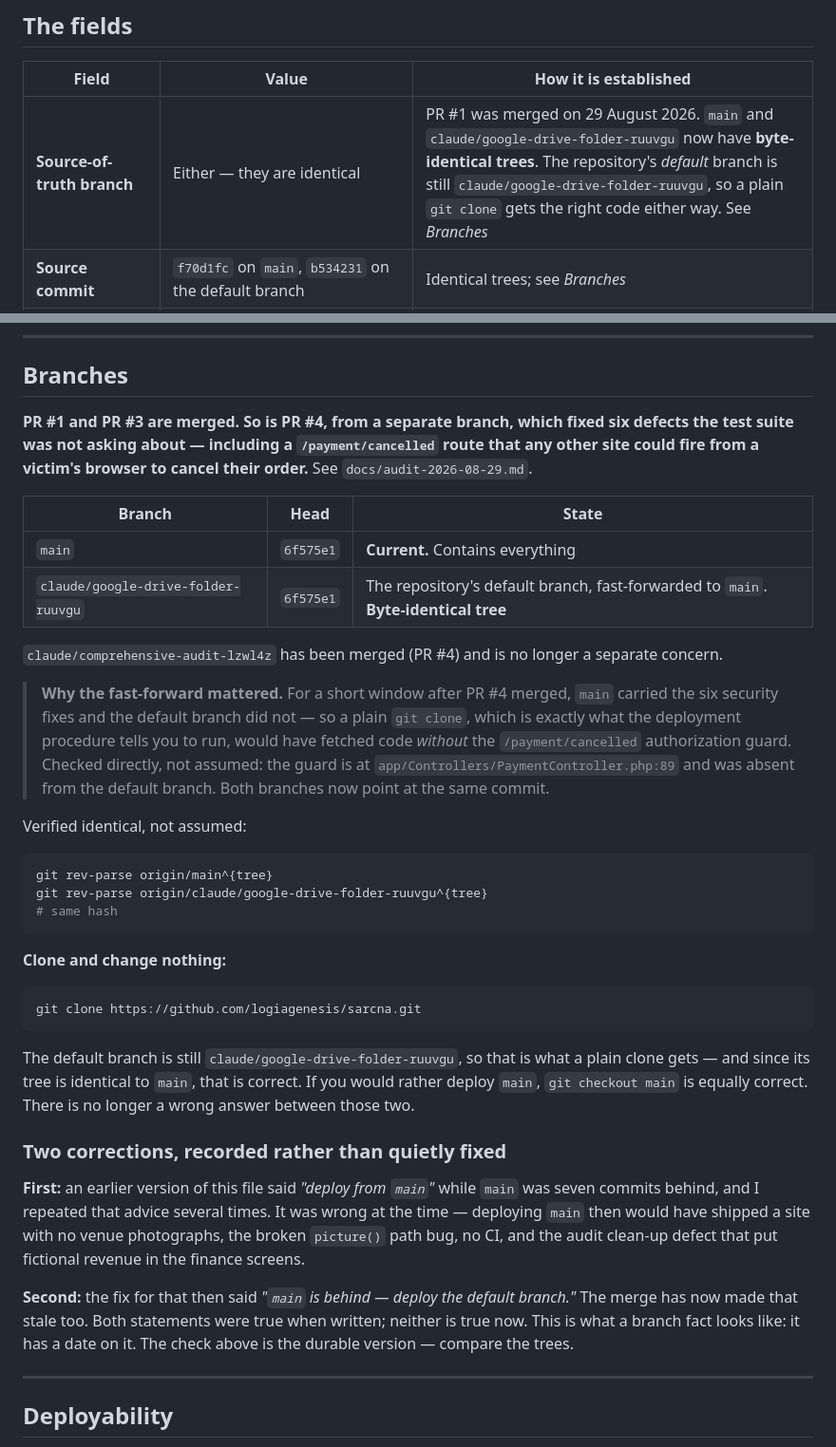
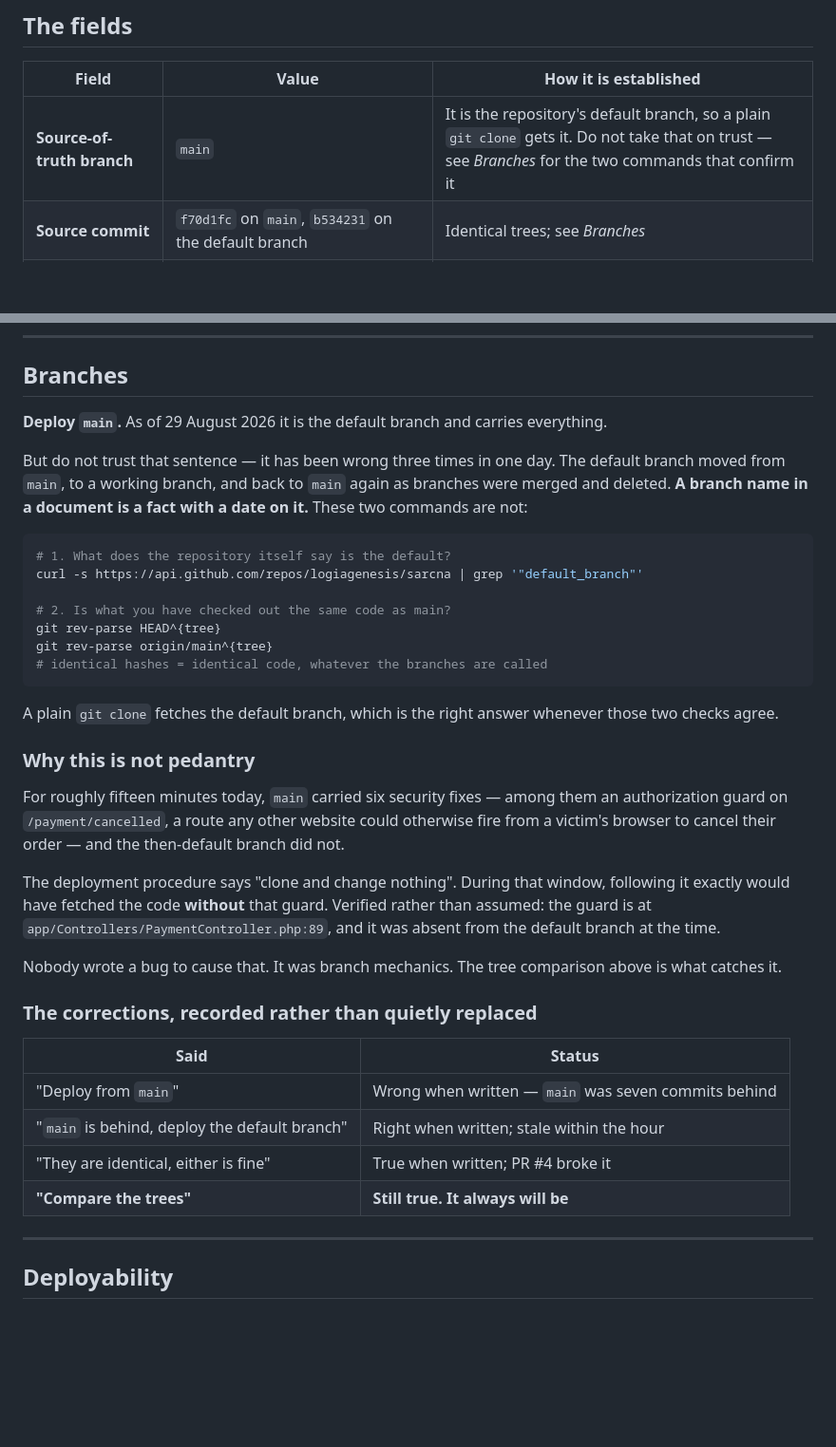
Before and after one commit to logiagenesis/sarcna, a Markdown page: docs/DEPLOYMENT-HANDOFF.md, 2 parts joined by grey strips. Shown at 95% size. Rendered like a GitHub page; blank space fills up the shorter version.

Commit message:
The default branch is main again: stop depending on the branch name
GitHub moved the default branch back to main when the working branch was
deleted after PR #3 merged. That is the third time this fact has changed
today:

  main  ->  claude/google-drive-folder-ruuvgu  ->  main

The documentation has now been wrong, then right-then-stale, then stale
again, on the same sentence. So it no longer names a branch as the answer.
It gives two commands instead:

  curl -s https://api.github.com/repos/logiagenesis/sarcna | grep default_branch
  git rev-parse HEAD^{tree}; git rev-parse origin/main^{tree}

Identical trees means identical code, whatever the branches are called. That
statement cannot go stale.

The section also records why this is not pedantry: for about fifteen minutes
today the default branch lacked the /payment/cancelled authorization guard
that main had, so 'clone and change nothing' would have fetched vulnerable
code. No bug caused that. Branch mechanics did.

````diff
--- a/docs/DEPLOYMENT-HANDOFF.md
+++ b/docs/DEPLOYMENT-HANDOFF.md
@@ -45,7 +45,7 @@ actually here.
 
 | Field | Value | How it is established |
 |---|---|---|
-| **Source-of-truth branch** | Either — they are identical | PR #1 was merged on 29 August 2026. `main` and `claude/google-drive-folder-ruuvgu` now have **byte-identical trees**. The repository's *default* branch is still `claude/google-drive-folder-ruuvgu`, so a plain `git clone` gets the right code either way. See *Branches* |
+| **Source-of-truth branch** | `main` | It is the repository's default branch, so a plain `git clone` gets it. Do not take that on trust — see *Branches* for the two commands that confirm it |
 | **Source commit** | `f70d1fc` on `main`, `b534231` on the default branch | Identical trees; see *Branches* |
 | **Deployment target** | cPanel shared hosting, `cp71.domains.co.za`, LiteSpeed, PHP 8.4.24 | `docs/cpanel-deployment-guide.md` §"The verified environment" |
 | **Expected production URL** | `https://2027.sarcna.org.za` | `docs/cpanel-deployment-guide.md` Step 2. **Not yet live** — `sarcna.org.za` still points at Firebase (the 2026 site) and must be left alone |
@@ -96,58 +96,51 @@ completion page says so explicitly.
 
 ## Branches
 
-**PR #1 and PR #3 are merged. So is PR #4, from a separate branch, which fixed
-six defects the test suite was not asking about — including a `/payment/cancelled`
-route that any other site could fire from a victim's browser to cancel their
-order.** See `docs/audit-2026-08-29.md`.
+**Deploy `main`.** As of 29 August 2026 it is the default branch and carries
+everything.
 
-| Branch | Head | State |
-|---|---|---|
-| `main` | `6f575e1` | **Current.** Contains everything |
-| `claude/google-drive-folder-ruuvgu` | `6f575e1` | The repository's default branch, fast-forwarded to `main`. **Byte-identical tree** |
-
-`claude/comprehensive-audit-lzwl4z` has been merged (PR #4) and is no longer a
-separate concern.
-
-> **Why the fast-forward mattered.** For a short window after PR #4 merged,
-> `main` carried the six security fixes and the default branch did not — so a
-> plain `git clone`, which is exactly what the deployment procedure tells you to
-> run, would have fetched code *without* the `/payment/cancelled` authorization
-> guard. Checked directly, not assumed: the guard is at
-> `app/Controllers/PaymentController.php:89` and was absent from the default
-> branch. Both branches now point at the same commit.
-
-Verified identical, not assumed:
+But do not trust that sentence — it has been wrong three times in one day. The
+default branch moved from `main`, to a working branch, and back to `main` again
+as branches were merged and deleted. **A branch name in a document is a fact
+with a date on it.** These two commands are not:
 
 ```bash
+# 1. What does the repository itself say is the default?
+curl -s https://api.github.com/repos/logiagenesis/sarcna | grep '"default_branch"'
+
+# 2. Is what you have checked out the same code as main?
+git rev-parse HEAD^{tree}
 git rev-parse origin/main^{tree}
-git rev-parse origin/claude/google-drive-folder-ruuvgu^{tree}
-# same hash
+# identical hashes = identical code, whatever the branches are called
 ```
 
-**Clone and change nothing:**
+A plain `git clone` fetches the default branch, which is the right answer
+whenever those two checks agree.
 
-```bash
-git clone https://github.com/logiagenesis/sarcna.git
-```
+### Why this is not pedantry
 
-The default branch is still `claude/google-drive-folder-ruuvgu`, so that is
-what a plain clone gets — and since its tree is identical to `main`, that is
-correct. If you would rather deploy `main`, `git checkout main` is equally
-correct. There is no longer a wrong answer between those two.
+For roughly fifteen minutes today, `main` carried six security fixes — among
+them an authorization guard on `/payment/cancelled`, a route any other website
+could otherwise fire from a victim's browser to cancel their order — and the
+then-default branch did not.
 
-### Two corrections, recorded rather than quietly fixed
+The deployment procedure says "clone and change nothing". During that window,
+following it exactly would have fetched the code **without** that guard.
+Verified rather than assumed: the guard is at
+`app/Controllers/PaymentController.php:89`, and it was absent from the default
+branch at the time.
 
-**First:** an earlier version of this file said *"deploy from `main`"* while
-`main` was seven commits behind, and I repeated that advice several times. It
-was wrong at the time — deploying `main` then would have shipped a site with no
-venue photographs, the broken `picture()` path bug, no CI, and the audit
-clean-up defect that put fictional revenue in the finance screens.
+Nobody wrote a bug to cause that. It was branch mechanics. The tree comparison
+above is what catches it.
 
-**Second:** the fix for that then said *"`main` is behind — deploy the default
-branch."* The merge has now made that stale too. Both statements were true when
-written; neither is true now. This is what a branch fact looks like: it has a
-date on it. The check above is the durable version — compare the trees.
+### The corrections, recorded rather than quietly replaced
+
+| Said | Status |
+|---|---|
+| "Deploy from `main`" | Wrong when written — `main` was seven commits behind |
+| "`main` is behind, deploy the default branch" | Right when written; stale within the hour |
+| "They are identical, either is fine" | True when written; PR #4 broke it |
+| **"Compare the trees"** | **Still true. It always will be** |
 
 ---
 
````
